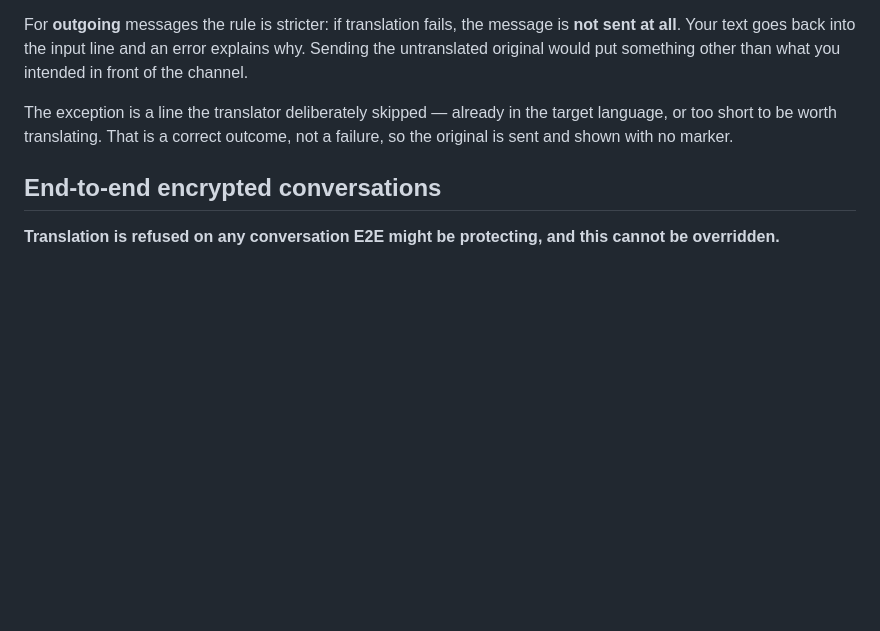
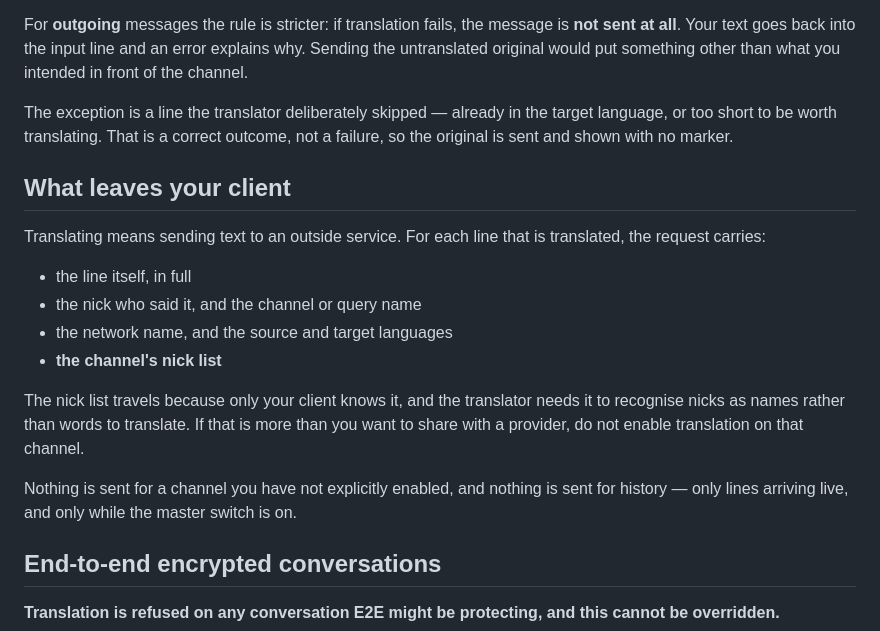
Before and after one commit to outragedevs/repartee, a Markdown page: docs/commands/translate.md, the part around the change. Rendered like a GitHub page; blank space fills up the shorter version.

Commit message:
docs(translate): state exactly what leaves the client
The request carries more than the line: the nick, the channel, the
network, and the channel's nick list — the last because only the client
knows it and the translator needs it to recognise nicks as names rather
than words. That is a privacy decision the user should be able to make
from the docs rather than by reading the source.

Co-Authored-By: Claude Opus 5 (1M context) <noreply@anthropic.com>

```diff
--- a/docs/commands/translate.md
+++ b/docs/commands/translate.md
@@ -83,6 +83,25 @@ The exception is a line the translator deliberately skipped — already in the
 target language, or too short to be worth translating. That is a correct
 outcome, not a failure, so the original is sent and shown with no marker.
 
+## What leaves your client
+
+Translating means sending text to an outside service. For each line that is
+translated, the request carries:
+
+- the line itself, in full
+- the nick who said it, and the channel or query name
+- the network name, and the source and target languages
+- **the channel's nick list**
+
+The nick list travels because only your client knows it, and the translator
+needs it to recognise nicks as names rather than words to translate. If that
+is more than you want to share with a provider, do not enable translation on
+that channel.
+
+Nothing is sent for a channel you have not explicitly enabled, and nothing is
+sent for history — only lines arriving live, and only while the master switch
+is on.
+
 ## End-to-end encrypted conversations
 
 **Translation is refused on any conversation E2E might be protecting, and
```
